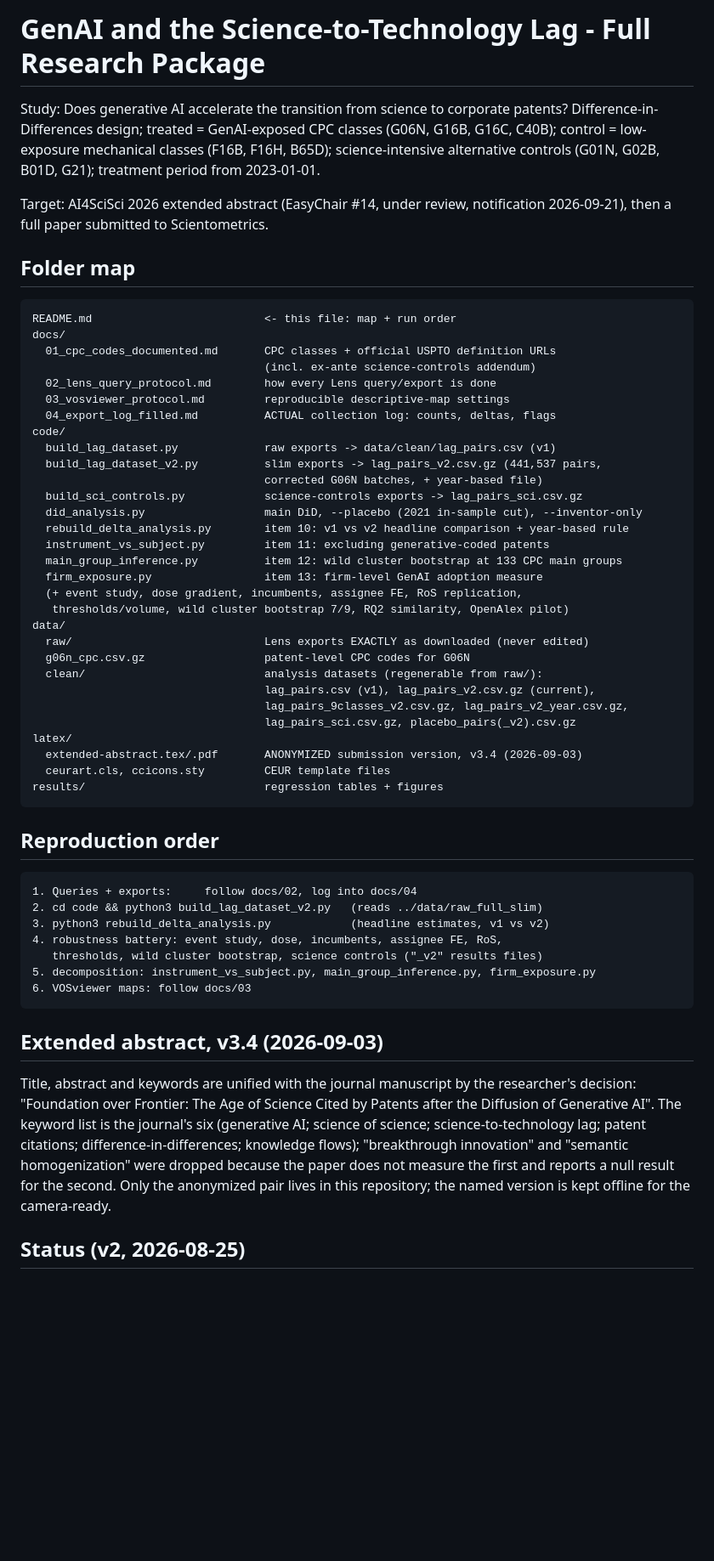
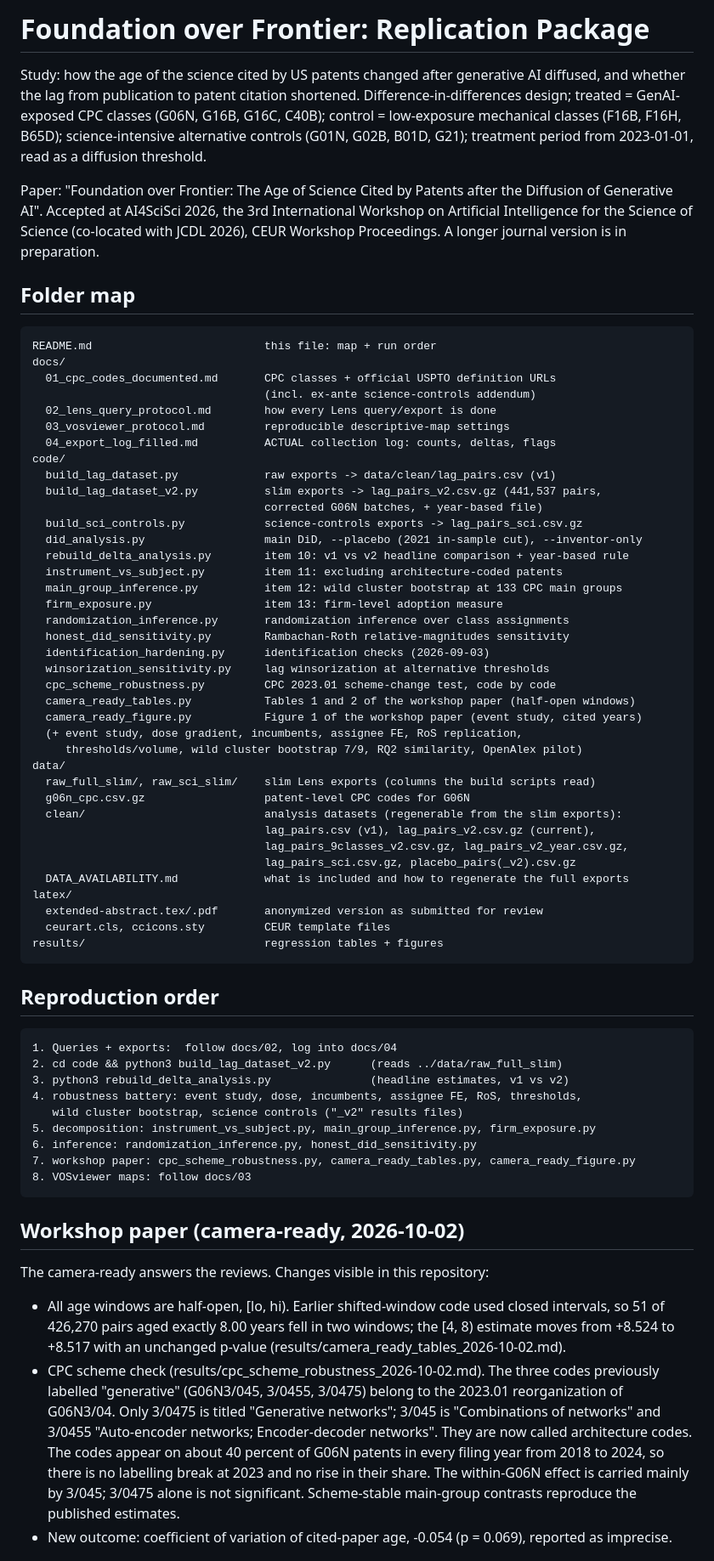
Before and after one commit to saif3li-phd/genai-science-patent-lag, a Markdown page: README.md, the part around one of its changes. Shown at 85% size. Drawn GitHub-style; blank space fills up the shorter version.

Commit message:
Update README for the accepted workshop paper
Accepted at AI4SciSci 2026 (CEUR). Adds the new scripts to the folder map and run order, describes the camera-ready changes (half-open age windows, CPC 2023.01 scheme check, architecture-code naming), and states that assignment-level inference is not significant at five percent.

```diff
--- a/README.md
+++ b/README.md
@@ -1,17 +1,19 @@
-# GenAI and the Science-to-Technology Lag - Full Research Package
+# Foundation over Frontier: Replication Package
 
-Study: Does generative AI accelerate the transition from science to corporate
-patents? Difference-in-Differences design; treated = GenAI-exposed CPC classes
-(G06N, G16B, G16C, C40B); control = low-exposure mechanical classes
-(F16B, F16H, B65D); science-intensive alternative controls (G01N, G02B, B01D, G21);
-treatment period from 2023-01-01.
+Study: how the age of the science cited by US patents changed after generative AI diffused, and
+whether the lag from publication to patent citation shortened. Difference-in-differences design;
+treated = GenAI-exposed CPC classes (G06N, G16B, G16C, C40B); control = low-exposure mechanical
+classes (F16B, F16H, B65D); science-intensive alternative controls (G01N, G02B, B01D, G21);
+treatment period from 2023-01-01, read as a diffusion threshold.
 
-Target: AI4SciSci 2026 extended abstract (EasyChair #14, under review,
-notification 2026-09-21), then a full paper submitted to Scientometrics.
+Paper: "Foundation over Frontier: The Age of Science Cited by Patents after the Diffusion of
+Generative AI". Accepted at AI4SciSci 2026, the 3rd International Workshop on Artificial
+Intelligence for the Science of Science (co-located with JCDL 2026), CEUR Workshop Proceedings.
+A longer journal version is in preparation.
 
 ## Folder map
 
-    README.md                          <- this file: map + run order
+    README.md                          this file: map + run order
     docs/
       01_cpc_codes_documented.md       CPC classes + official USPTO definition URLs
                                        (incl. ex-ante science-controls addendum)
@@ -25,43 +27,58 @@ notification 2026-09-21), then a full paper submitted to Scientometrics.
       build_sci_controls.py            science-controls exports -> lag_pairs_sci.csv.gz
       did_analysis.py                  main DiD, --placebo (2021 in-sample cut), --inventor-only
       rebuild_delta_analysis.py        item 10: v1 vs v2 headline comparison + year-based rule
-      instrument_vs_subject.py         item 11: excluding generative-coded patents
+      instrument_vs_subject.py         item 11: excluding architecture-coded patents
       main_group_inference.py          item 12: wild cluster bootstrap at 133 CPC main groups
-      firm_exposure.py                 item 13: firm-level GenAI adoption measure
+      firm_exposure.py                 item 13: firm-level adoption measure
+      randomization_inference.py       randomization inference over class assignments
+      honest_did_sensitivity.py        Rambachan-Roth relative-magnitudes sensitivity
+      identification_hardening.py      identification checks (2026-09-03)
+      winsorization_sensitivity.py     lag winsorization at alternative thresholds
+      cpc_scheme_robustness.py         CPC 2023.01 scheme-change test, code by code
+      camera_ready_tables.py           Tables 1 and 2 of the workshop paper (half-open windows)
+      camera_ready_figure.py           Figure 1 of the workshop paper (event study, cited years)
       (+ event study, dose gradient, incumbents, assignee FE, RoS replication,
-       thresholds/volume, wild cluster bootstrap 7/9, RQ2 similarity, OpenAlex pilot)
+         thresholds/volume, wild cluster bootstrap 7/9, RQ2 similarity, OpenAlex pilot)
     data/
-      raw/                             Lens exports EXACTLY as downloaded (never edited)
+      raw_full_slim/, raw_sci_slim/    slim Lens exports (columns the build scripts read)
       g06n_cpc.csv.gz                  patent-level CPC codes for G06N
-      clean/                           analysis datasets (regenerable from raw/):
+      clean/                           analysis datasets (regenerable from the slim exports):
                                        lag_pairs.csv (v1), lag_pairs_v2.csv.gz (current),
                                        lag_pairs_9classes_v2.csv.gz, lag_pairs_v2_year.csv.gz,
                                        lag_pairs_sci.csv.gz, placebo_pairs(_v2).csv.gz
+      DATA_AVAILABILITY.md             what is included and how to regenerate the full exports
     latex/
-      extended-abstract.tex/.pdf       ANONYMIZED submission version, v3.4 (2026-09-03)
+      extended-abstract.tex/.pdf       anonymized version as submitted for review
       ceurart.cls, ccicons.sty         CEUR template files
     results/                           regression tables + figures
 
 ## Reproduction order
 
-    1. Queries + exports:     follow docs/02, log into docs/04
-    2. cd code && python3 build_lag_dataset_v2.py   (reads ../data/raw_full_slim)
-    3. python3 rebuild_delta_analysis.py            (headline estimates, v1 vs v2)
-    4. robustness battery: event study, dose, incumbents, assignee FE, RoS,
-       thresholds, wild cluster bootstrap, science controls ("_v2" results files)
+    1. Queries + exports:  follow docs/02, log into docs/04
+    2. cd code && python3 build_lag_dataset_v2.py      (reads ../data/raw_full_slim)
+    3. python3 rebuild_delta_analysis.py               (headline estimates, v1 vs v2)
+    4. robustness battery: event study, dose, incumbents, assignee FE, RoS, thresholds,
+       wild cluster bootstrap, science controls ("_v2" results files)
     5. decomposition: instrument_vs_subject.py, main_group_inference.py, firm_exposure.py
-    6. VOSviewer maps: follow docs/03
+    6. inference: randomization_inference.py, honest_did_sensitivity.py
+    7. workshop paper: cpc_scheme_robustness.py, camera_ready_tables.py, camera_ready_figure.py
+    8. VOSviewer maps: follow docs/03
 
-## Extended abstract, v3.4 (2026-09-03)
+## Workshop paper (camera-ready, 2026-10-02)
 
-Title, abstract and keywords are unified with the journal manuscript by the
-researcher's decision: "Foundation over Frontier: The Age of Science Cited by
-Patents after the Diffusion of Generative AI". The keyword list is the journal's
-six (generative AI; science of science; science-to-technology lag; patent
-citations; difference-in-differences; knowledge flows); "breakthrough innovation"
-and "semantic homogenization" were dropped because the paper does not measure the
-first and reports a null result for the second. Only the anonymized pair lives in
-this repository; the named version is kept offline for the camera-ready.
+The camera-ready answers the reviews. Changes visible in this repository:
 
-## Status (v2, 2026-08-25)
+- All age windows are half-open, [lo, hi). Earlier shifted-window code used closed intervals, so
+  51 of 426,270 pairs aged exactly 8.00 years fell in two windows; the [4, 8) estimate moves from
+  +8.524 to +8.517 with an unchanged p-value (results/camera_ready_tables_2026-10-02.md).
+- CPC scheme check (results/cpc_scheme_robustness_2026-10-02.md). The three codes previously
+  labelled "generative" (G06N3/045, 3/0455, 3/0475) belong to the 2023.01 reorganization of
+  G06N3/04. Only 3/0475 is titled "Generative networks"; 3/045 is "Combinations of networks" and
+  3/0455 "Auto-encoder networks; Encoder-decoder networks". They are now called architecture
+  codes. The codes appear on about 40 percent of G06N patents in every filing year from 2018 to
+  2024, so there is no labelling break at 2023 and no rise in their share. The within-G06N effect
+  is carried mainly by 3/045; 3/0475 alone is not significant. Scheme-stable main-group contrasts
+  reproduce the published estimates.
+- New outcome: coefficient of variation of cited-paper age, -0.054 (p = 0.069), reported as
+  imprecise.
 
```
Also changed, not shown: other parts of README.md (+23 -20 lines).
